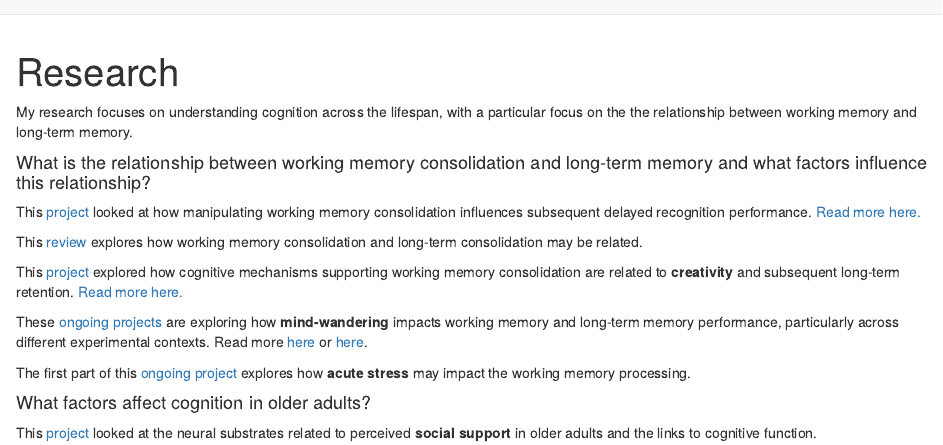
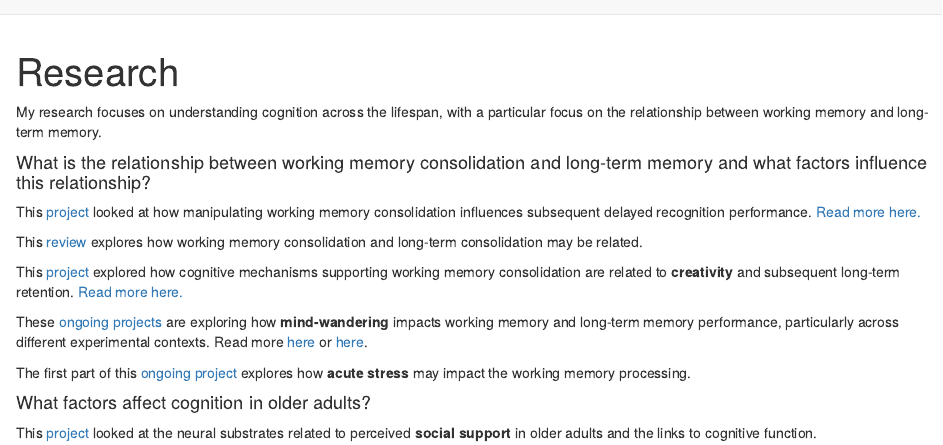
Before and after one commit to kellycotton/kellycotton.github.io, an R Markdown document (research.Rmd): the page in a window 1100 px wide, from its top. Rendered offline with R 4.5, knitr and Pandoc, with nearby package versions; drawn as R Markdown's standard HTML page in place of the format the file asks for.

Commit message:
fix typo

```diff
--- a/research.Rmd
+++ b/research.Rmd
@@ -5,7 +5,7 @@ title: "Research"
 output: distill::distill_article
 ---
 
-My research focuses on understanding cognition across the lifespan, with a particular focus on the the relationship between working memory and long-term memory.
+My research focuses on understanding cognition across the lifespan, with a particular focus on the relationship between working memory and long-term memory.
 
 #### What is the relationship between working memory consolidation and long-term memory and what factors influence this relationship?
 This [project](https://osf.io/4xe9t/) looked at how manipulating working memory consolidation influences subsequent delayed recognition performance. [Read more here.](https://doi.org/10.1037/xlm0000954)
```
Also changed, not shown: docs/search.json, 1 other file.
